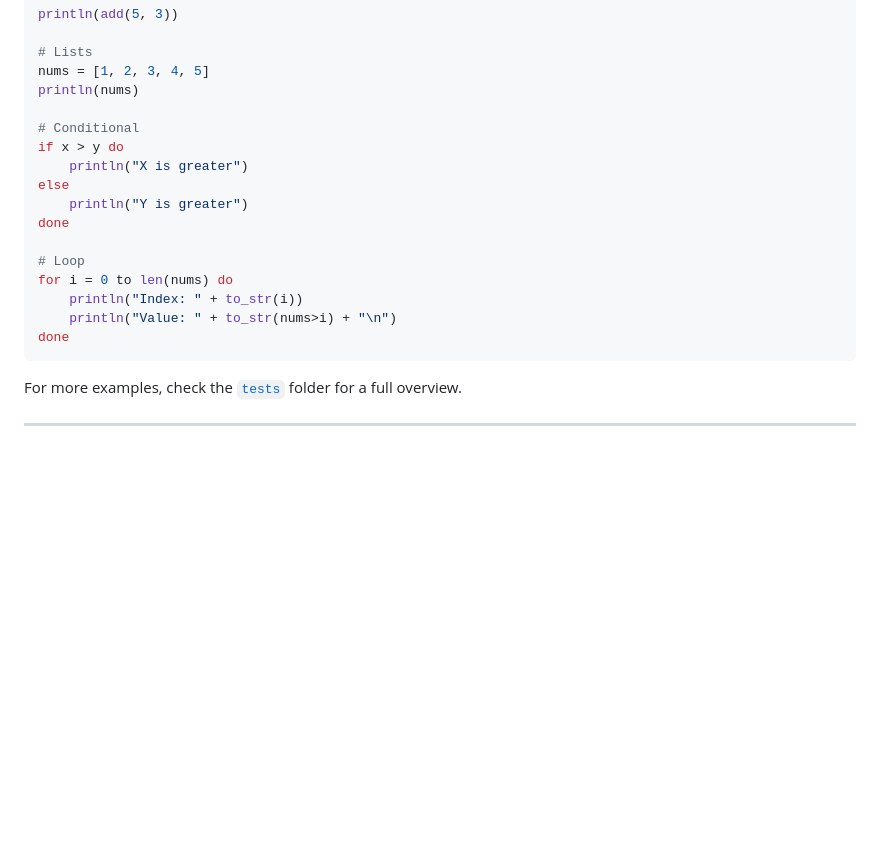
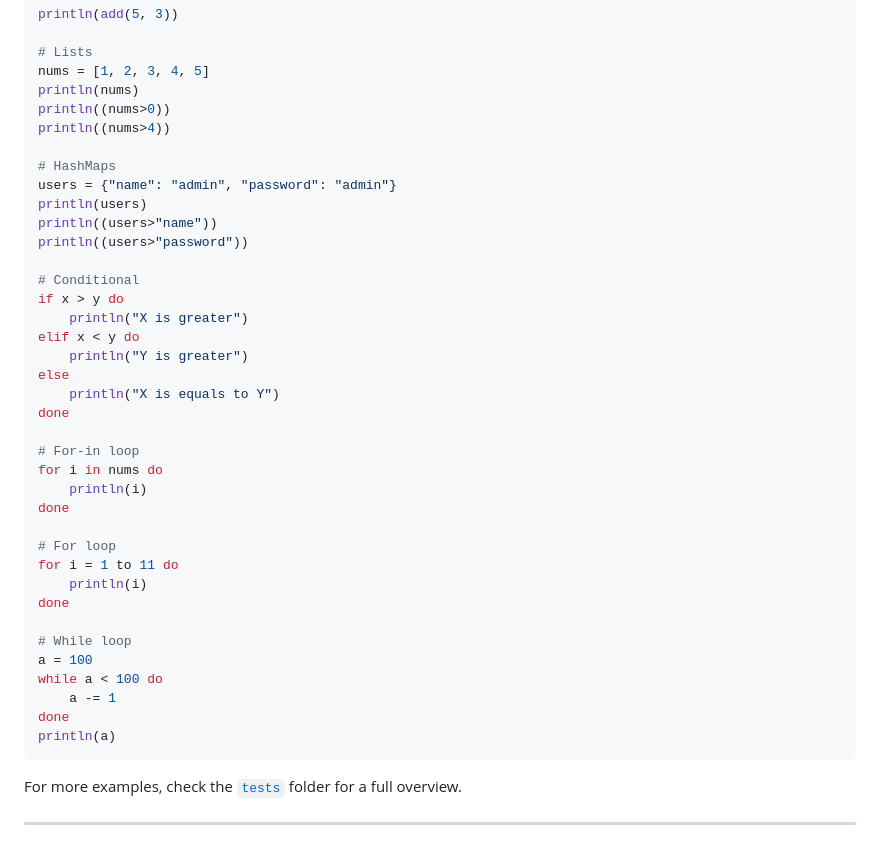
Before and after one commit to memecoder12345678/Zerionyx, a Markdown page: README.md, the part around the change. GitHub-like rendering; blank space fills up the shorter version.

````diff
--- a/README.md
+++ b/README.md
@@ -98,19 +98,40 @@ println(add(5, 3))
 # Lists
 nums = [1, 2, 3, 4, 5]
 println(nums)
+println((nums>0))
+println((nums>4))
+
+# HashMaps
+users = {"name": "admin", "password": "admin"}
+println(users)
+println((users>"name"))
+println((users>"password"))
 
 # Conditional
 if x > y do
     println("X is greater")
+elif x < y do
+    println("Y is greater")
 else
-    println("Y is greater")
+    println("X is equals to Y")
 done
 
-# Loop
-for i = 0 to len(nums) do
-    println("Index: " + to_str(i))
-    println("Value: " + to_str(nums>i) + "\n")
+# For-in loop
+for i in nums do
+    println(i)
 done
+
+# For loop
+for i = 1 to 11 do
+    println(i)
+done
+
+# While loop
+a = 100
+while a < 100 do
+    a -= 1
+done
+println(a)
 ```
 
 For more examples, check the [`tests`](tests) folder for a full overview.
````
